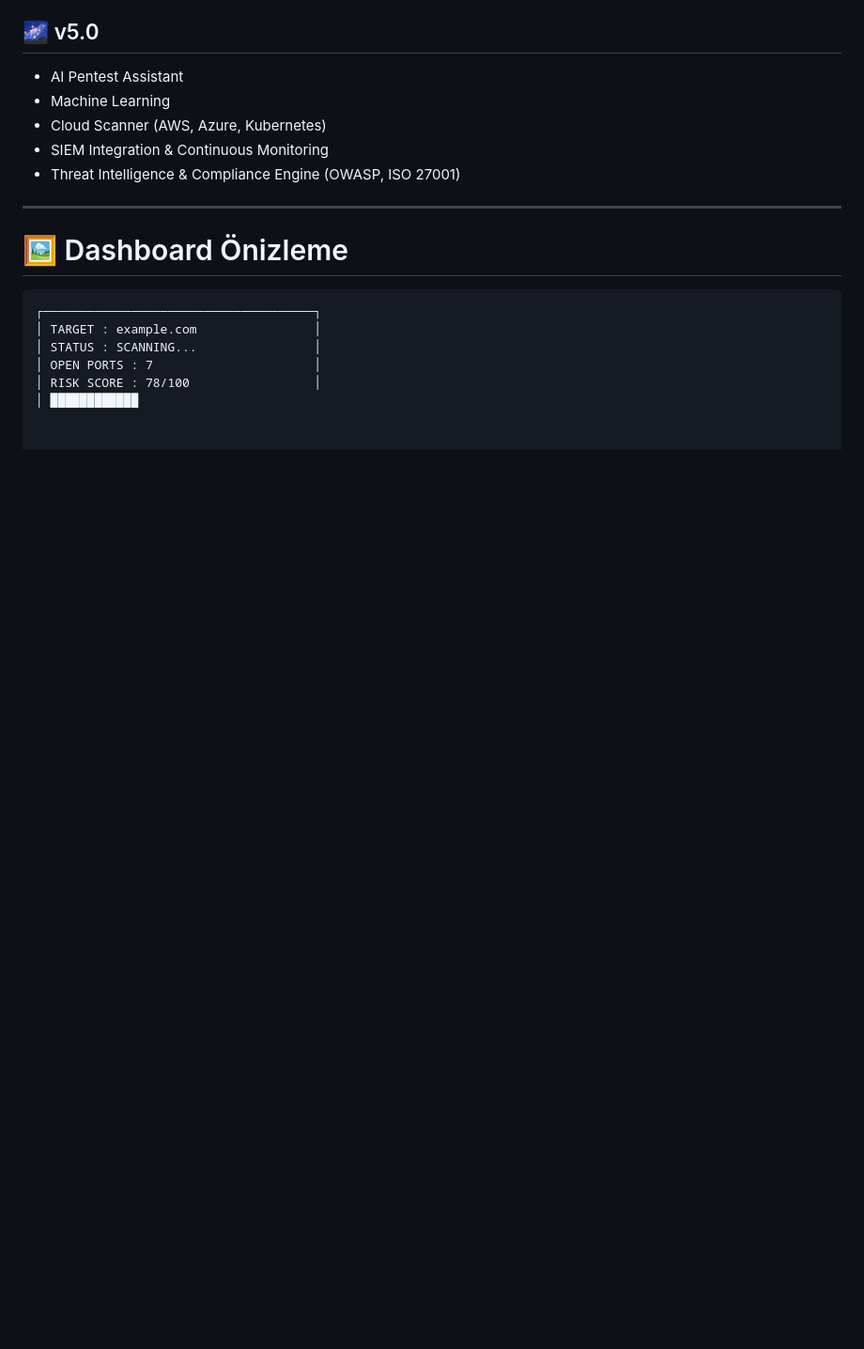
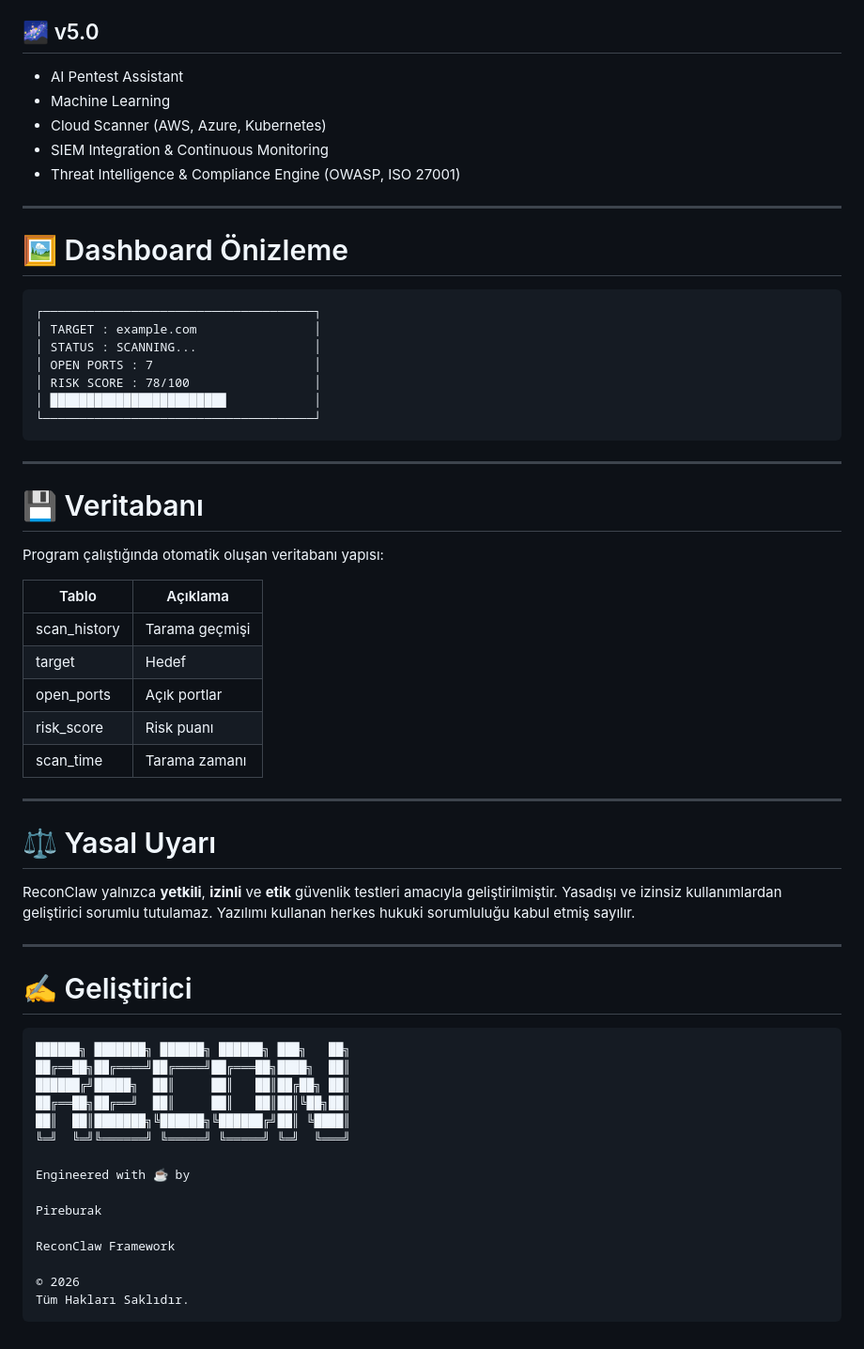
Before and after one commit to Pireburak/ReconClaw, a Markdown page: README.md, the part around the change. Shown at 94% size. Drawn GitHub-style; blank space fills up the shorter version.

Commit message:
Update README with database and legal information
Added database structure and legal disclaimer sections to README.

````diff
--- a/README.md
+++ b/README.md
@@ -186,4 +186,48 @@ v5.0  █████░░░░░░░░░░░░░░░ 20%
 │ STATUS : SCANNING...                │
 │ OPEN PORTS : 7                      │
 │ RISK SCORE : 78/100                 │
-│ ████████████
+│ ████████████████████████            │
+└─────────────────────────────────────┘
+```
+
+---
+
+# 💾 Veritabanı
+
+Program çalıştığında otomatik oluşan veritabanı yapısı:
+
+| Tablo        | Açıklama       |
+| ------------ | -------------- |
+| scan_history | Tarama geçmişi |
+| target       | Hedef          |
+| open_ports   | Açık portlar   |
+| risk_score   | Risk puanı     |
+| scan_time    | Tarama zamanı  |
+
+---
+
+# ⚖️ Yasal Uyarı
+
+ReconClaw yalnızca **yetkili**, **izinli** ve **etik** güvenlik testleri amacıyla geliştirilmiştir. Yasadışı ve izinsiz kullanımlardan geliştirici sorumlu tutulamaz. Yazılımı kullanan herkes hukuki sorumluluğu kabul etmiş sayılır.
+
+---
+
+# ✍️ Geliştirici
+
+```text
+██████╗ ███████╗ ██████╗ ██████╗ ███╗   ██╗
+██╔══██╗██╔════╝██╔════╝██╔═══██╗████╗  ██║
+██████╔╝█████╗  ██║     ██║   ██║██╔██╗ ██║
+██╔══██╗██╔══╝  ██║     ██║   ██║██║╚██╗██║
+██║  ██║███████╗╚██████╗╚██████╔╝██║ ╚████║
+╚═╝  ╚═╝╚══════╝ ╚═════╝ ╚═════╝ ╚═╝  ╚═══╝
+
+Engineered with ☕ by
+
+Pireburak
+
+ReconClaw Framework
+
+© 2026
+Tüm Hakları Saklıdır.
+```
````
